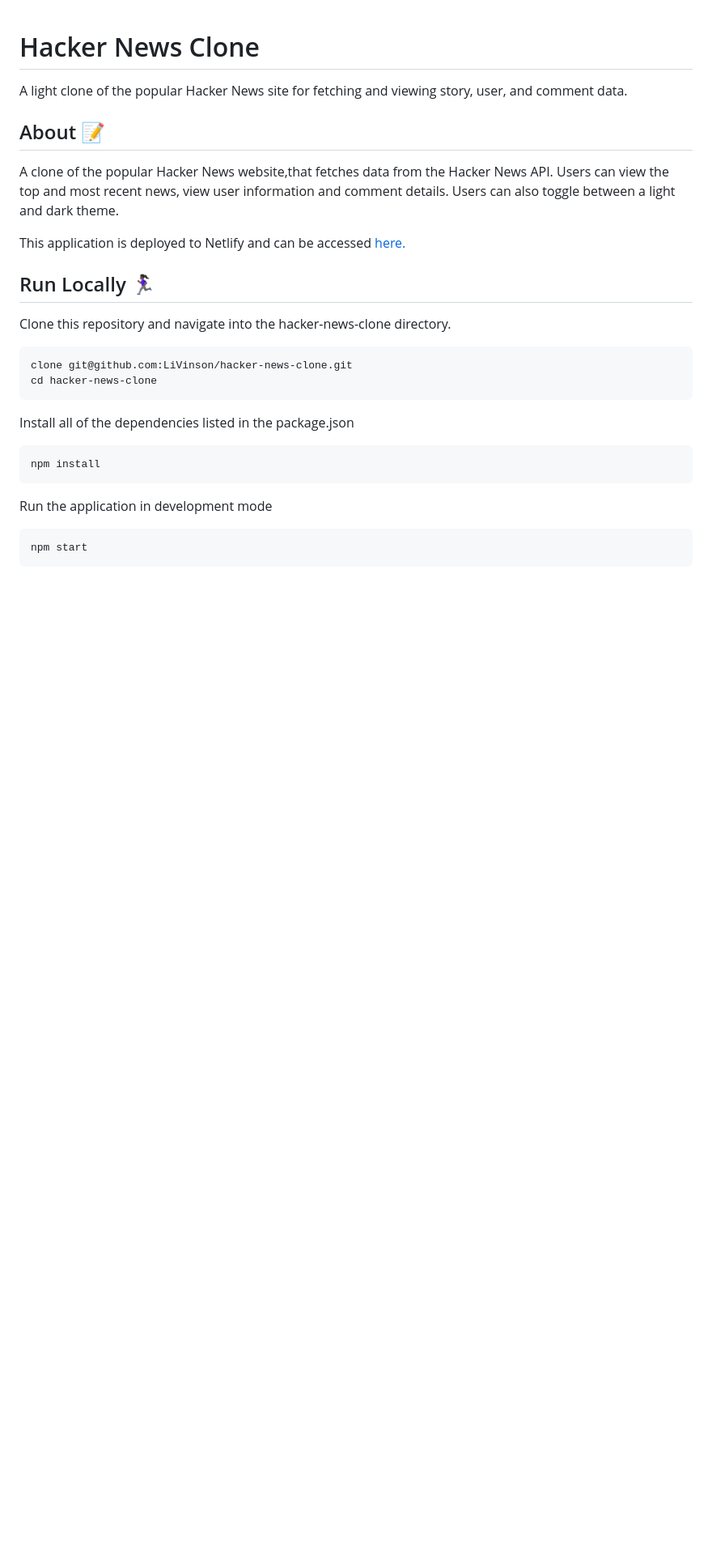
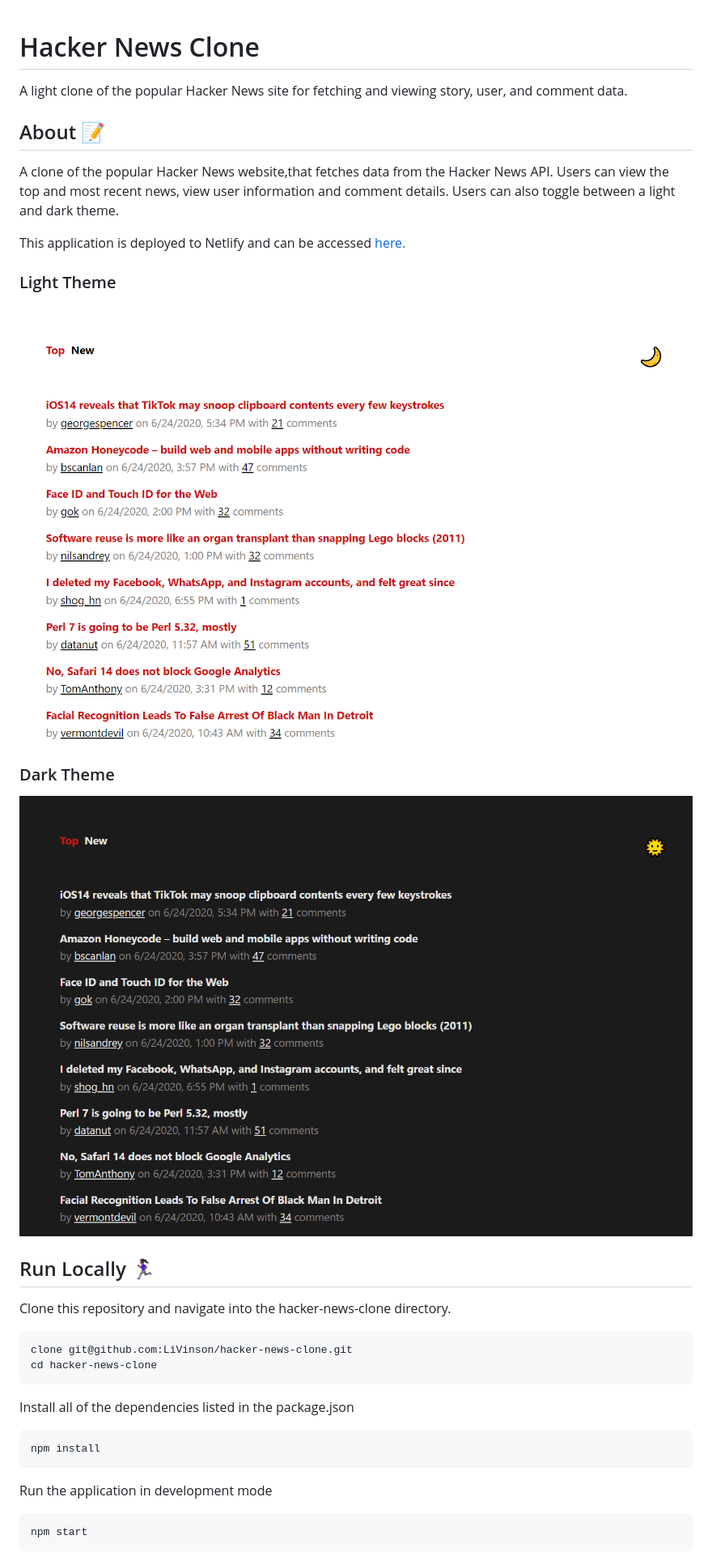
Before and after one commit to LiVinson/hacker-news-clone, a Markdown page: README.md, the part around the change. Shown: that part at 81% size. GitHub-like rendering; pictures changed too: app/images/hacker-1.png (added), app/images/hacker-2.png (added); blank space fills up the shorter version.

Commit message:
added images to readme

```diff
--- a/README.md
+++ b/README.md
@@ -7,6 +7,14 @@ A light clone of the popular Hacker News site for fetching and viewing story, us
 A clone of the popular Hacker News website,that fetches data from the Hacker News API. Users can view the top and most recent news, view user information and comment details. Users can also toggle between a light and dark theme.
 
 This application is deployed to Netlify and can be accessed [here.](https://hacker-news-react-clone.netlify.app/)
+
+### Light Theme
+
+![Top News Page in Light Theme](./app/images/hacker-1.png?raw=true)
+
+### Dark Theme
+
+![Top News Page in Dark Theme](./app/images/hacker-2.png?raw=true)
 
 ## Run Locally 🏃🏿‍♀️
 
```
Also changed, not shown: app/images/hacker-3.png (added).
